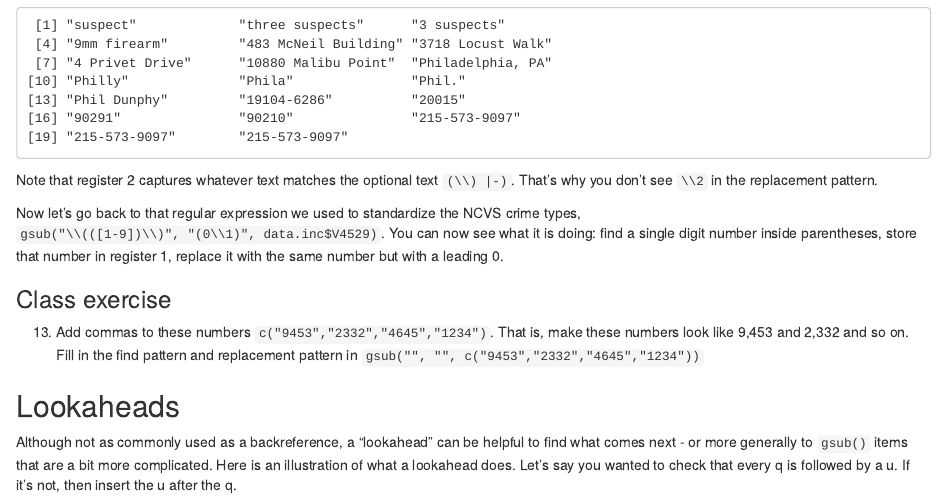
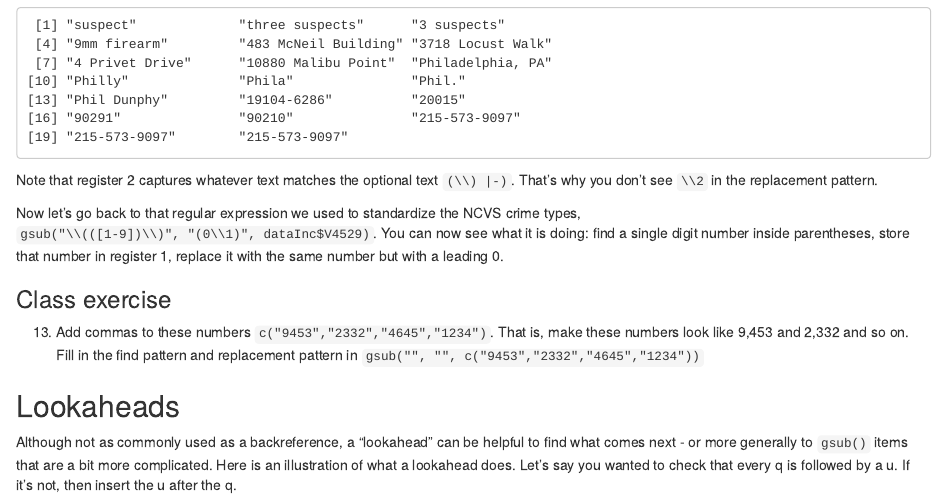
Before and after one commit to gregridgeway/R4crim, an R Markdown document (05 Regular expressions.Rmd): the page in a window 1100 px wide, from 9020 px down. Rendered offline with R 4.5, knitr and Pandoc, with nearby package versions; some code elsewhere in the file could not run offline; a font, style sheet, LaTeX package, included part or bibliography that could not be used is replaced or left out.

Commit message:
data.inc -> dataInc
data set name did not match what was in "04 Working with NCVS" so I changed it to be consistent

````diff
--- a/05 Regular expressions.Rmd
+++ b/05 Regular expressions.Rmd
@@ -311,7 +311,7 @@ gsub("^\\(?([0-9]{3})(\\) |-)?([0-9]{3})-?([0-9]{4})","\\1-\\3-\\4",dataText)
 ```
 Note that register 2 captures whatever text matches the optional text `(\\) |-)`. That's why you don't see `\\2` in the replacement pattern.
 
-Now let's go back to that regular expression we used to standardize the NCVS crime types, `gsub("\\(([1-9])\\)", "(0\\1)", data.inc$V4529)`. You can now see what it is doing: find a single digit number inside parentheses, store that number in register 1, replace it with the same number but with a leading 0.
+Now let's go back to that regular expression we used to standardize the NCVS crime types, `gsub("\\(([1-9])\\)", "(0\\1)", dataInc$V4529)`. You can now see what it is doing: find a single digit number inside parentheses, store that number in register 1, replace it with the same number but with a leading 0.
 
 ### Class exercise
 `r .exNum('Add commas to these numbers \x60c("9453","2332","4645","1234")\x60.')` That is, make these numbers look like 9,453 and 2,332 and so on. Fill in the find pattern and replacement pattern in `gsub("", "", c("9453","2332","4645","1234"))`
````
